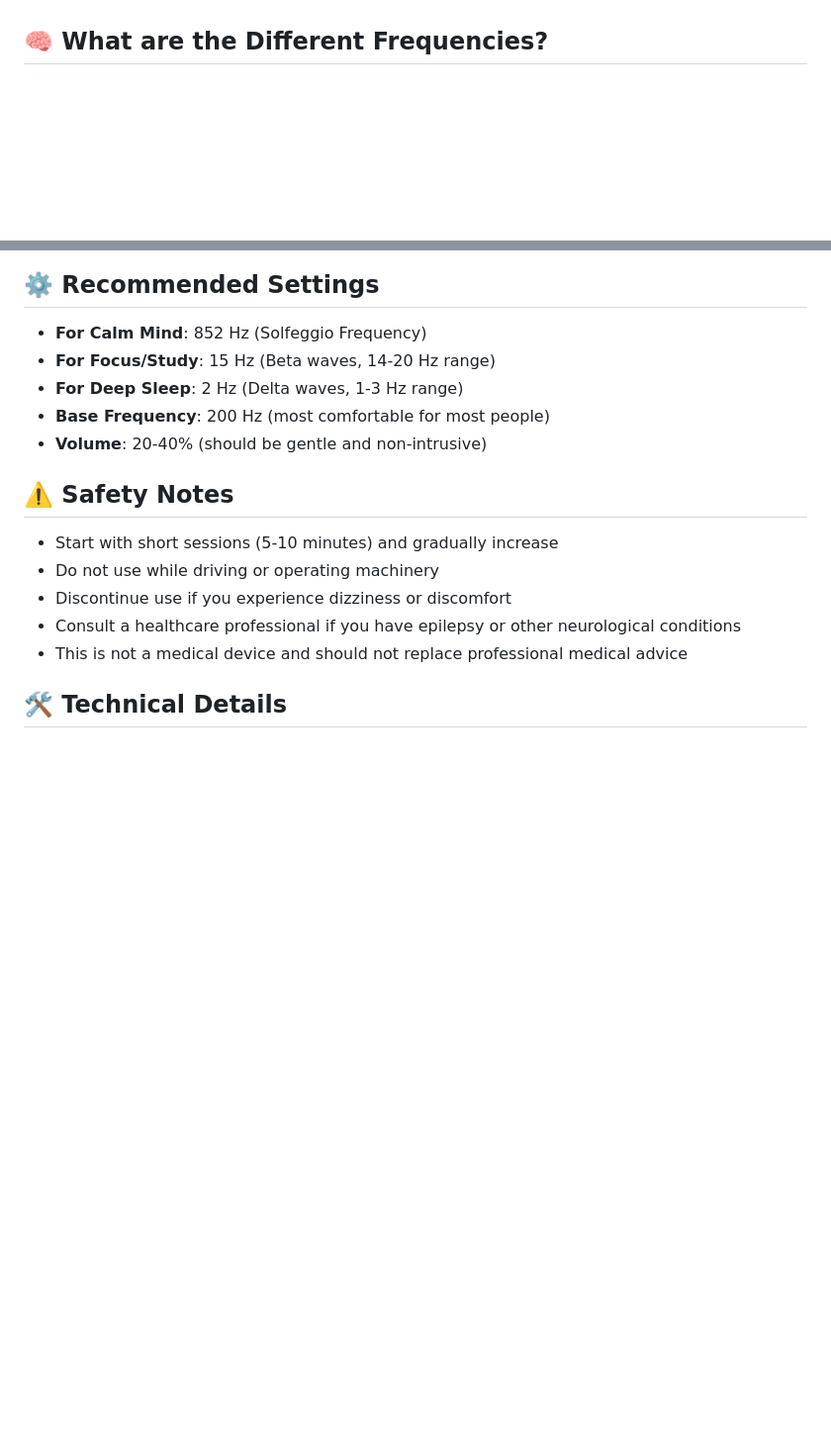
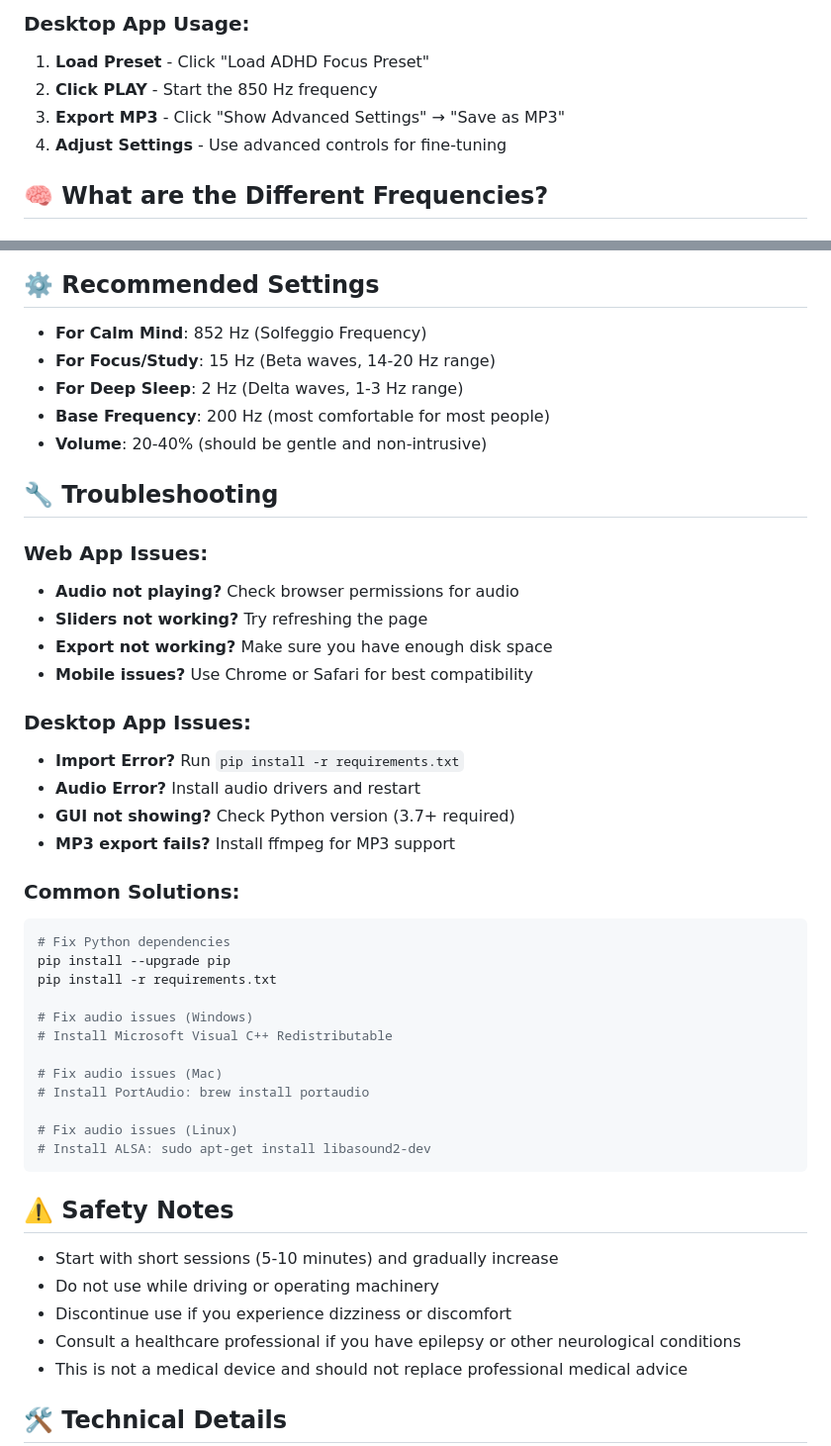
Before and after one commit to mkshaonexe/bainary_wave_generator-, a Markdown page: README.md, 2 parts joined by grey strips. Shown: that part at 99% size. Rendered like a GitHub page; blank space fills up the shorter version.

````diff
--- a/README.md
+++ b/README.md
@@ -68,3 +120,8 @@ That's it! 🎉
+### **Desktop App Usage:**
+1. **Load Preset** - Click "Load ADHD Focus Preset"
+2. **Click PLAY** - Start the 850 Hz frequency
+3. **Export MP3** - Click "Show Advanced Settings" → "Save as MP3"
+4. **Adjust Settings** - Use advanced controls for fine-tuning
 
 ## 🧠 What are the Different Frequencies?
 
@@ -110,6 +167,36 @@ Your brain perceives the difference (6 Hz in this example) as a rhythmic beat, w
 - **For Deep Sleep**: 2 Hz (Delta waves, 1-3 Hz range)
 - **Base Frequency**: 200 Hz (most comfortable for most people)
 - **Volume**: 20-40% (should be gentle and non-intrusive)
+
+## 🔧 **Troubleshooting**
+
+### **Web App Issues:**
+- **Audio not playing?** Check browser permissions for audio
+- **Sliders not working?** Try refreshing the page
+- **Export not working?** Make sure you have enough disk space
+- **Mobile issues?** Use Chrome or Safari for best compatibility
+
+### **Desktop App Issues:**
+- **Import Error?** Run `pip install -r requirements.txt`
+- **Audio Error?** Install audio drivers and restart
+- **GUI not showing?** Check Python version (3.7+ required)
+- **MP3 export fails?** Install ffmpeg for MP3 support
+
+### **Common Solutions:**
+```bash
+# Fix Python dependencies
+pip install --upgrade pip
+pip install -r requirements.txt
+
+# Fix audio issues (Windows)
+# Install Microsoft Visual C++ Redistributable
+
+# Fix audio issues (Mac)
+# Install PortAudio: brew install portaudio
+
+# Fix audio issues (Linux)
+# Install ALSA: sudo apt-get install libasound2-dev
+```
 
 ## ⚠️ Safety Notes
 
````
Also changed, not shown: other parts of README.md (+64 -12 lines).
